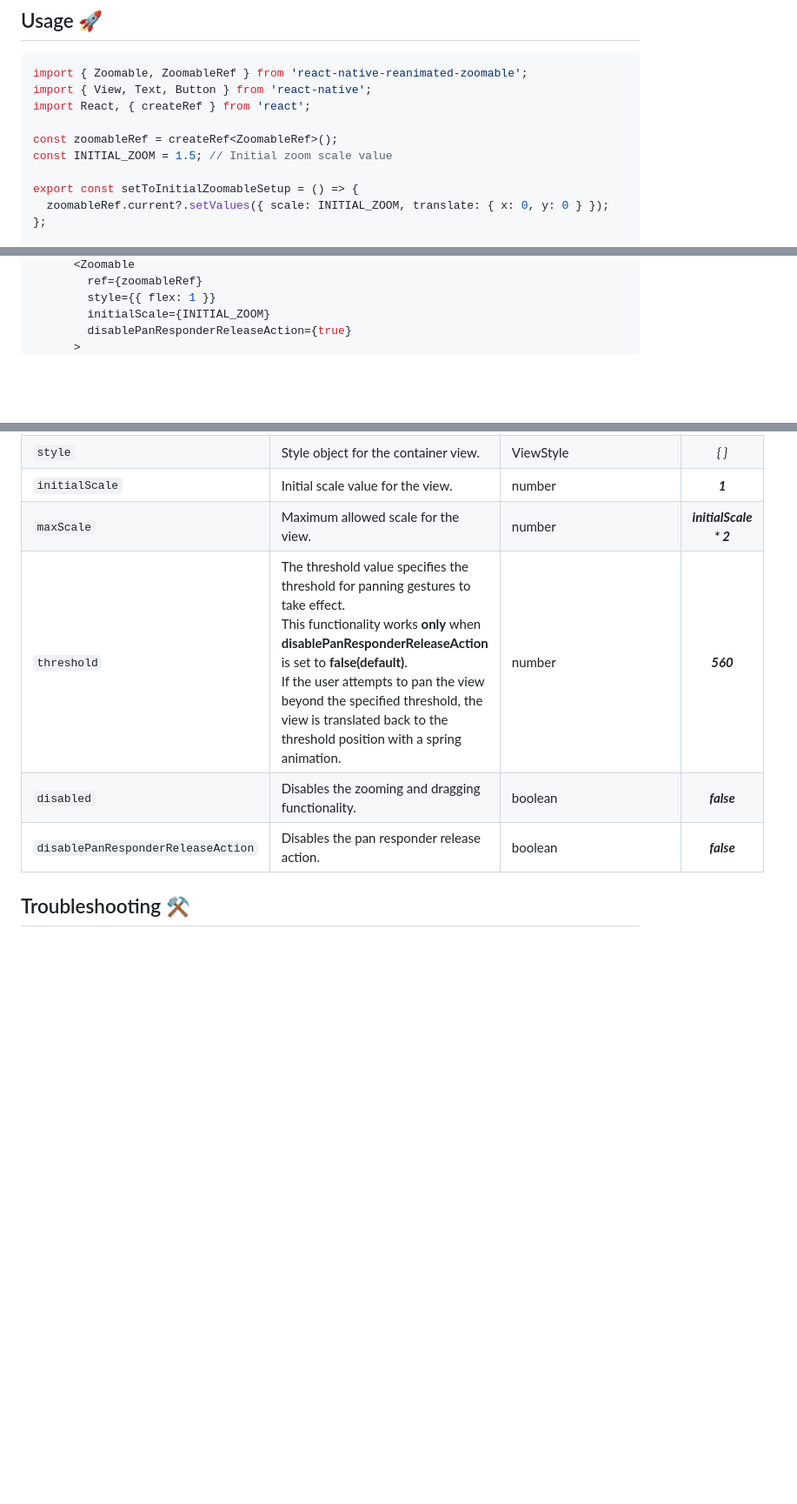
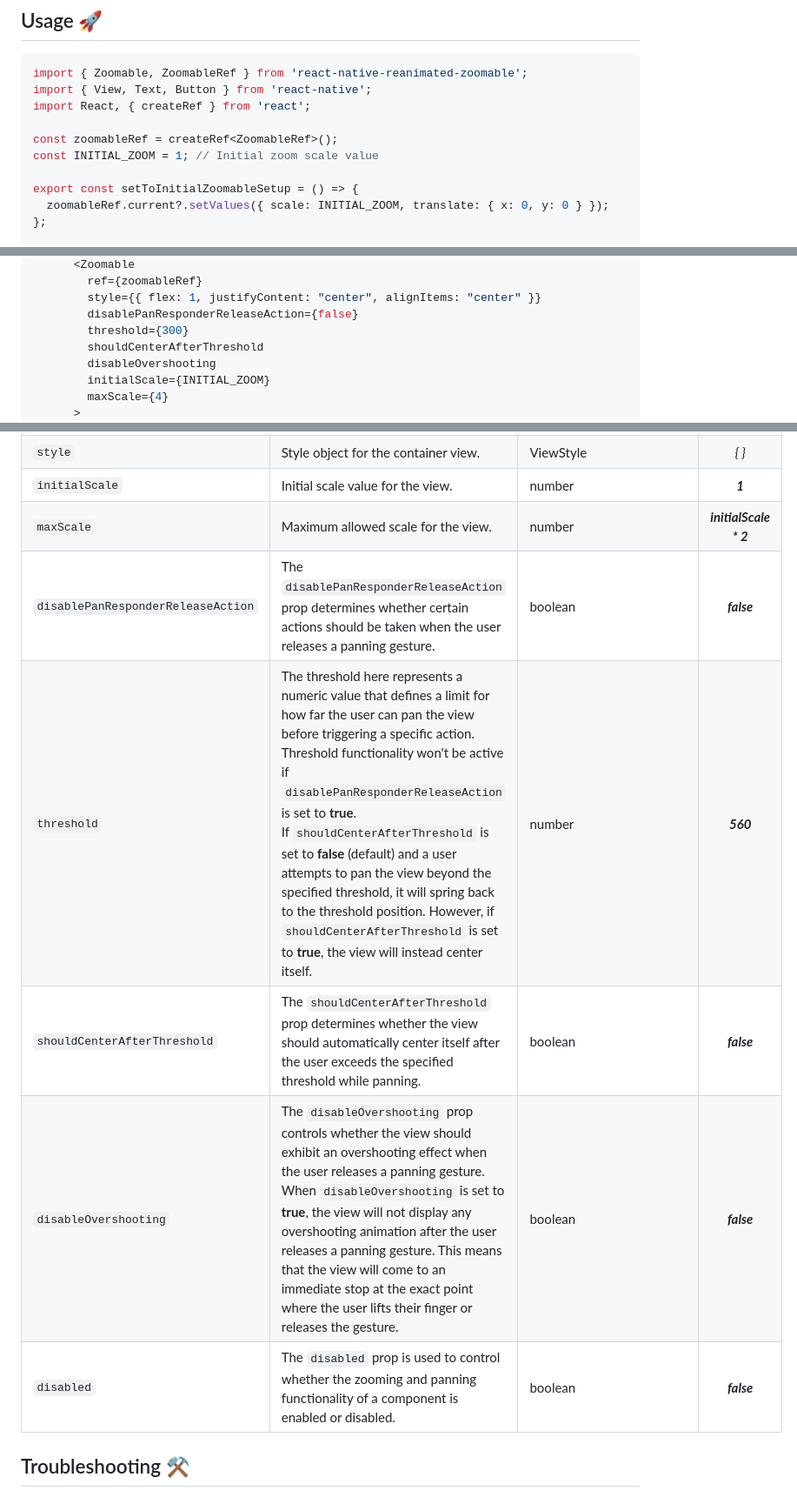
Before and after one commit to hancandice/react-native-reanimated-zoomable, a Markdown page: README.md, 3 parts joined by grey strips. Shown: that part at 87% size. GitHub-like rendering; blank space fills up the shorter version.

```diff
--- a/README.md
+++ b/README.md
@@ -59,7 +65,7 @@ import { View, Text, Button } from 'react-native';
 import React, { createRef } from 'react';
 
 const zoomableRef = createRef<ZoomableRef>();
-const INITIAL_ZOOM = 1.5; // Initial zoom scale value
+const INITIAL_ZOOM = 1; // Initial zoom scale value
 
 export const setToInitialZoomableSetup = () => {
   zoomableRef.current?.setValues({ scale: INITIAL_ZOOM, translate: { x: 0, y: 0 } });
@@ -75,6 +81,10 @@ const App = () => {
       <Zoomable
         ref={zoomableRef}
-        style={{ flex: 1 }}
+        style={{ flex: 1, justifyContent: "center", alignItems: "center" }}
+        disablePanResponderReleaseAction={false}
+        threshold={300}
+        shouldCenterAfterThreshold
+        disableOvershooting
         initialScale={INITIAL_ZOOM}
-        disablePanResponderReleaseAction={true}
+        maxScale={4}
       >
@@ -98,10 +109,11 @@ export default App;
 | `style`                | Style object for the container view.                                                                                                                                                                                                                                                                              | ViewStyle                                                 |                  _{ }_                   |
 | `initialScale`                | Initial scale value for the view.                                                                                                                                                                                                                                               | number                                                 |                  _**1**_                   |
 | `maxScale`           | Maximum allowed scale for the view.                       | number                                                 |                        _**initialScale * 2**_                           |
-| `threshold`               | The threshold value specifies the threshold for panning gestures to take effect.<br /> This functionality works **only** when **disablePanResponderReleaseAction** is set to **false(default)**.<br /> If the user attempts to pan the view beyond the specified threshold, the view is translated back to the threshold position with a spring animation.                                                                                                                                                                                                                                                                                  | number                                                 |                        _**560**_                         |
-| `disabled`                | Disables the zooming and dragging functionality.                                                                                                                                                                                                                                                                | boolean                                                 |  _**false**_   |
-| `disablePanResponderReleaseAction`               | Disables the pan responder release action.                                                                 | boolean                                                 | _**false**_ |
-
+| `disablePanResponderReleaseAction`               | The `disablePanResponderReleaseAction` prop determines whether certain actions should be taken when the user releases a panning gesture.                                                                 | boolean                                                 | _**false**_ |
+| `threshold`               | The threshold here represents a numeric value that defines a limit for how far the user can pan the view before triggering a specific action. <br /> Threshold functionality won't be active if `disablePanResponderReleaseAction` is set to **true**.<br /> If `shouldCenterAfterThreshold` is set to **false** (default) and a user attempts to pan the view beyond the specified threshold, it will spring back to the threshold position. However, if `shouldCenterAfterThreshold` is set to **true**, the view will instead center itself.                                                                                                                                                                                                                                                               | number                                                 |                        _**560**_                         |
+| `shouldCenterAfterThreshold`               | The `shouldCenterAfterThreshold` prop determines whether the view should automatically center itself after the user exceeds the specified threshold while panning.                                                                                                                                                                                                                                                               | boolean                                                 |                        _**false**_                         |
+| `disableOvershooting`               | The `disableOvershooting` prop controls whether the view should exhibit an overshooting effect when the user releases a panning gesture. <br /> When `disableOvershooting` is set to **true**, the view will not display any overshooting animation after the user releases a panning gesture. This means that the view will come to an immediate stop at the exact point where the user lifts their finger or releases the gesture.                                                                                                                                                                                                                                                              | boolean                                                 |                        _**false**_                         |
+| `disabled`               | The `disabled` prop is used to control whether the zooming and panning functionality of a component is enabled or disabled.                                                                                                                                                                                                                                                             | boolean                                                 |                        _**false**_                         |
 
 ## Troubleshooting ⚒️
 ### Multiple Versions of Reanimated Were Detected
```
Also changed, not shown: other parts of README.md (+12 -5 lines).
